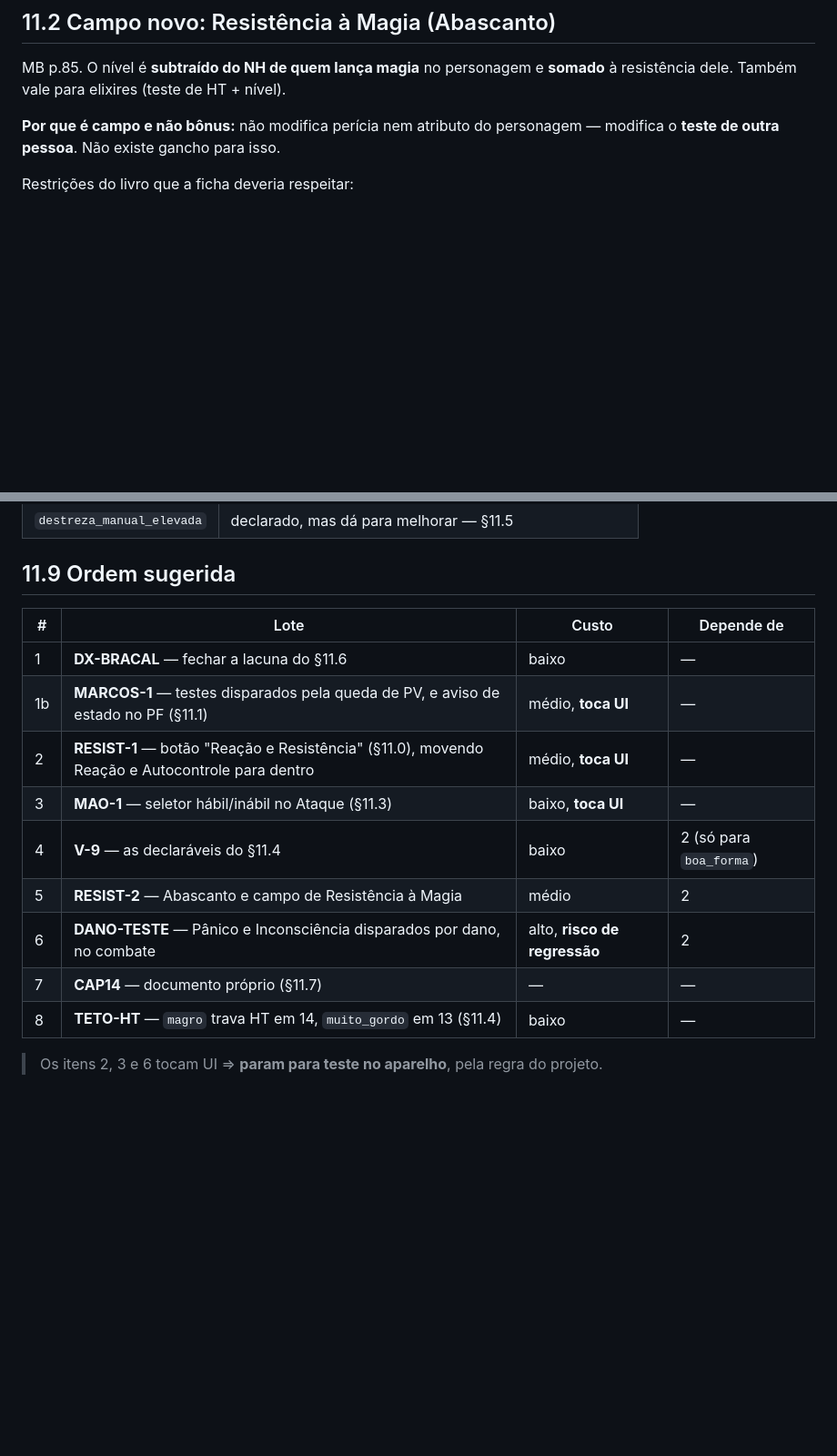
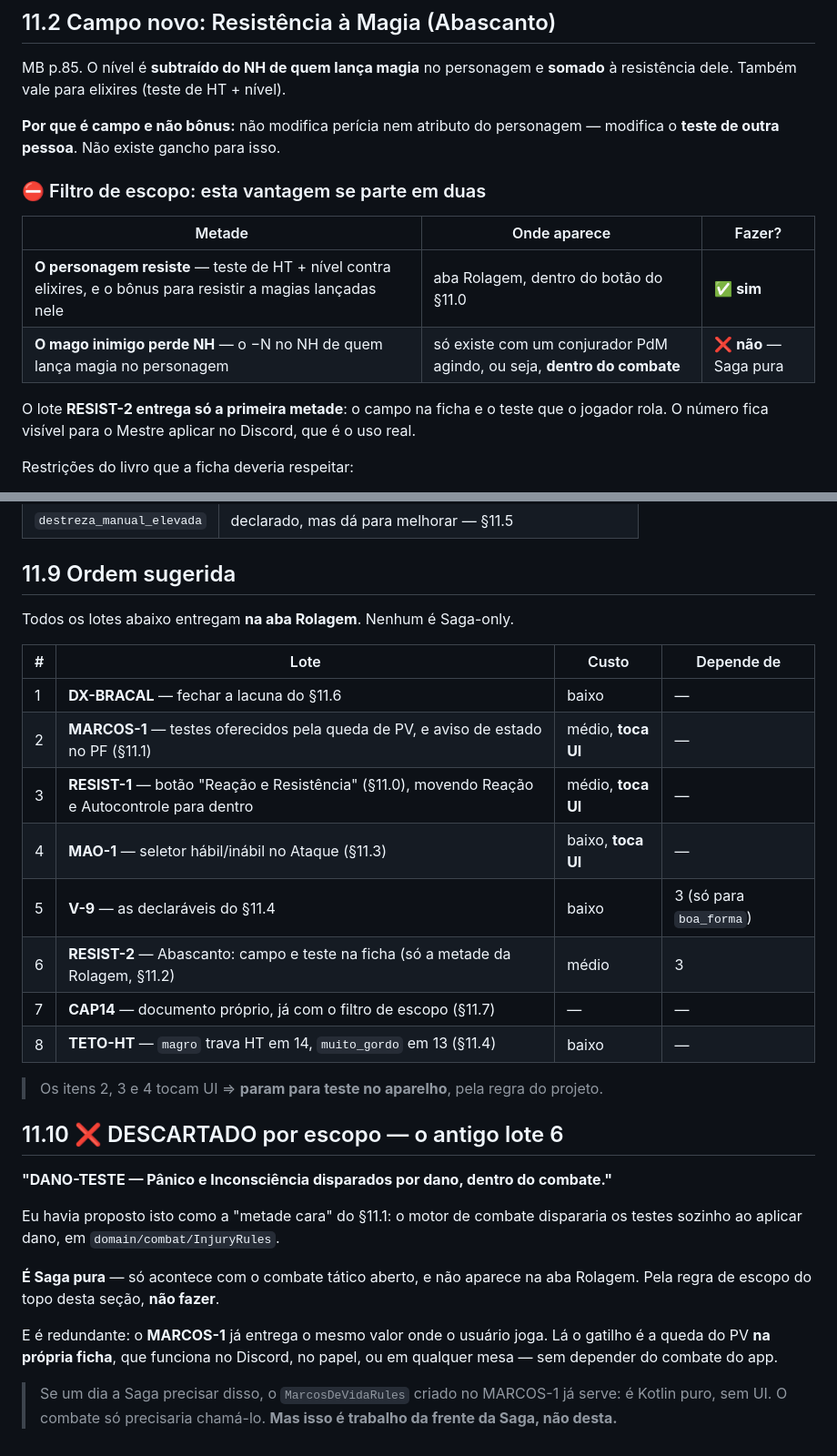
Before and after one commit to rodolfocesar02/gurps-ficha-android, a Markdown page: docs/pendencias/Automações_Vantagens.md, 2 parts joined by grey strips. Shown at 91% size. Drawn GitHub-style; blank space fills up the shorter version.

Commit message:
docs: regra de escopo Rolagem-primeiro; descarta o lote de combate (secao 11)
O usuario perguntou se o lote 6 era pra Saga e reafirmou a regra: tudo e para a
aba ROLAGEM (por onde ele joga via Discord). Se beneficiar a Saga de brinde, ok;
se for SO da Saga, nao fazer.

Ele estava certo e eu misturei. Conferido no codigo:
 - `domain/combat/` (onde vive o InjuryRules) = motor da Saga
 - `TabRolagem` = Discord, usa o PV/PF salvo na ficha

>>> LOTE 6 DESCARTADO <<<

"DANO-TESTE -- Panico e Inconsciencia disparados por dano dentro do combate" so
acontece com o combate tatico aberto. Nao aparece na aba Rolagem. Fora.

E era redundante: o MARCOS-1 ja entrega o mesmo valor onde o usuario joga -- o
gatilho la e a queda do PV NA PROPRIA FICHA, que funciona no Discord, no papel
ou em qualquer mesa, sem depender do combate do app. Como o
`MarcosDeVidaRules` nasce Kotlin puro, se um dia a Saga quiser e so chamar; mas
isso e trabalho da outra frente.

OUTRO ITEM FILTRADO -- Abascanto se parte em duas metades:
 - o personagem RESISTE (teste de HT + nivel) -> aba Rolagem, FAZER
 - o mago inimigo PERDE NH -> so existe com conjurador PdM agindo, Saga, NAO
O RESIST-2 entrega so a primeira. O numero fica visivel para o Mestre aplicar no
Discord, que e o uso real.

CAP14 tambem ganhou o filtro no texto: boa parte do Capitulo 14 e efeito de
turno de combate (choque, atordoamento, knockback) e seria Saga pura. O que
interessa a Rolagem sao os ESTADOS QUE DURAM (cambaleante, cansado, sangrando,
doente) e a RECUPERACAO.

A regra de escopo foi escrita no topo da secao 11, com a tabela de qual pasta
serve a qual aba, para nao depender de eu lembrar.

Co-Authored-By: Claude Opus 5 <noreply@anthropic.com>

```diff
--- a/docs/pendencias/Automações_Vantagens.md
+++ b/docs/pendencias/Automações_Vantagens.md
@@ -795,6 +819,17 @@ MB p.85. O nível é **subtraído do NH de quem lança magia** no personagem e
 **Por que é campo e não bônus:** não modifica perícia nem atributo do personagem
 — modifica o **teste de outra pessoa**. Não existe gancho para isso.
 
+### ⛔ Filtro de escopo: esta vantagem se parte em duas
+
+| Metade | Onde aparece | Fazer? |
+|---|---|---|
+| **O personagem resiste** — teste de HT + nível contra elixires, e o bônus para resistir a magias lançadas nele | aba Rolagem, dentro do botão do §11.0 | ✅ **sim** |
+| **O mago inimigo perde NH** — o −N no NH de quem lança magia no personagem | só existe com um conjurador PdM agindo, ou seja, **dentro do combate** | ❌ **não** — Saga pura |
+
+O lote **RESIST-2 entrega só a primeira metade**: o campo na ficha e o teste que
+o jogador rola. O número fica visível para o Mestre aplicar no Discord, que é o
+uso real.
+
 Restrições do livro que a ficha deveria respeitar:
 
 - **incompatível com Aptidão Mágica** — o personagem não consegue lançar magia;
@@ -945,17 +986,36 @@ prontas** — não reabrir:
 
 ## 11.9 Ordem sugerida
 
+Todos os lotes abaixo entregam **na aba Rolagem**. Nenhum é Saga-only.
+
 | # | Lote | Custo | Depende de |
 |---|---|---|---|
 | 1 | **DX-BRACAL** — fechar a lacuna do §11.6 | baixo | — |
-| 1b | **MARCOS-1** — testes disparados pela queda de PV, e aviso de estado no PF (§11.1) | médio, **toca UI** | — |
-| 2 | **RESIST-1** — botão "Reação e Resistência" (§11.0), movendo Reação e Autocontrole para dentro | médio, **toca UI** | — |
-| 3 | **MAO-1** — seletor hábil/inábil no Ataque (§11.3) | baixo, **toca UI** | — |
-| 4 | **V-9** — as declaráveis do §11.4 | baixo | 2 (só para `boa_forma`) |
-| 5 | **RESIST-2** — Abascanto e campo de Resistência à Magia | médio | 2 |
-| 6 | **DANO-TESTE** — Pânico e Inconsciência disparados por dano, no combate | alto, **risco de regressão** | 2 |
-| 7 | **CAP14** — documento próprio (§11.7) | — | — |
+| 2 | **MARCOS-1** — testes oferecidos pela queda de PV, e aviso de estado no PF (§11.1) | médio, **toca UI** | — |
+| 3 | **RESIST-1** — botão "Reação e Resistência" (§11.0), movendo Reação e Autocontrole para dentro | médio, **toca UI** | — |
+| 4 | **MAO-1** — seletor hábil/inábil no Ataque (§11.3) | baixo, **toca UI** | — |
+| 5 | **V-9** — as declaráveis do §11.4 | baixo | 3 (só para `boa_forma`) |
+| 6 | **RESIST-2** — Abascanto: campo e teste na ficha (só a metade da Rolagem, §11.2) | médio | 3 |
+| 7 | **CAP14** — documento próprio, já com o filtro de escopo (§11.7) | — | — |
 | 8 | **TETO-HT** — `magro` trava HT em 14, `muito_gordo` em 13 (§11.4) | baixo | — |
 
-> Os itens 2, 3 e 6 tocam UI ⇒ **param para teste no aparelho**, pela regra do
+> Os itens 2, 3 e 4 tocam UI ⇒ **param para teste no aparelho**, pela regra do
 > projeto.
+
+## 11.10 ❌ DESCARTADO por escopo — o antigo lote 6
+
+**"DANO-TESTE — Pânico e Inconsciência disparados por dano, dentro do combate."**
+
+Eu havia proposto isto como a "metade cara" do §11.1: o motor de combate
+dispararia os testes sozinho ao aplicar dano, em `domain/combat/InjuryRules`.
+
+**É Saga pura** — só acontece com o combate tático aberto, e não aparece na aba
+Rolagem. Pela regra de escopo do topo desta seção, **não fazer**.
+
+E é redundante: o **MARCOS-1** já entrega o mesmo valor onde o usuário joga. Lá
+o gatilho é a queda do PV **na própria ficha**, que funciona no Discord, no
+papel, ou em qualquer mesa — sem depender do combate do app.
+
+> Se um dia a Saga precisar disso, o `MarcosDeVidaRules` criado no MARCOS-1 já
+> serve: é Kotlin puro, sem UI. O combate só precisaria chamá-lo. **Mas isso é
+> trabalho da frente da Saga, não desta.**
```
Also changed, not shown: other parts of docs/pendencias/Automações_Vantagens.md (+30 -0 lines).
